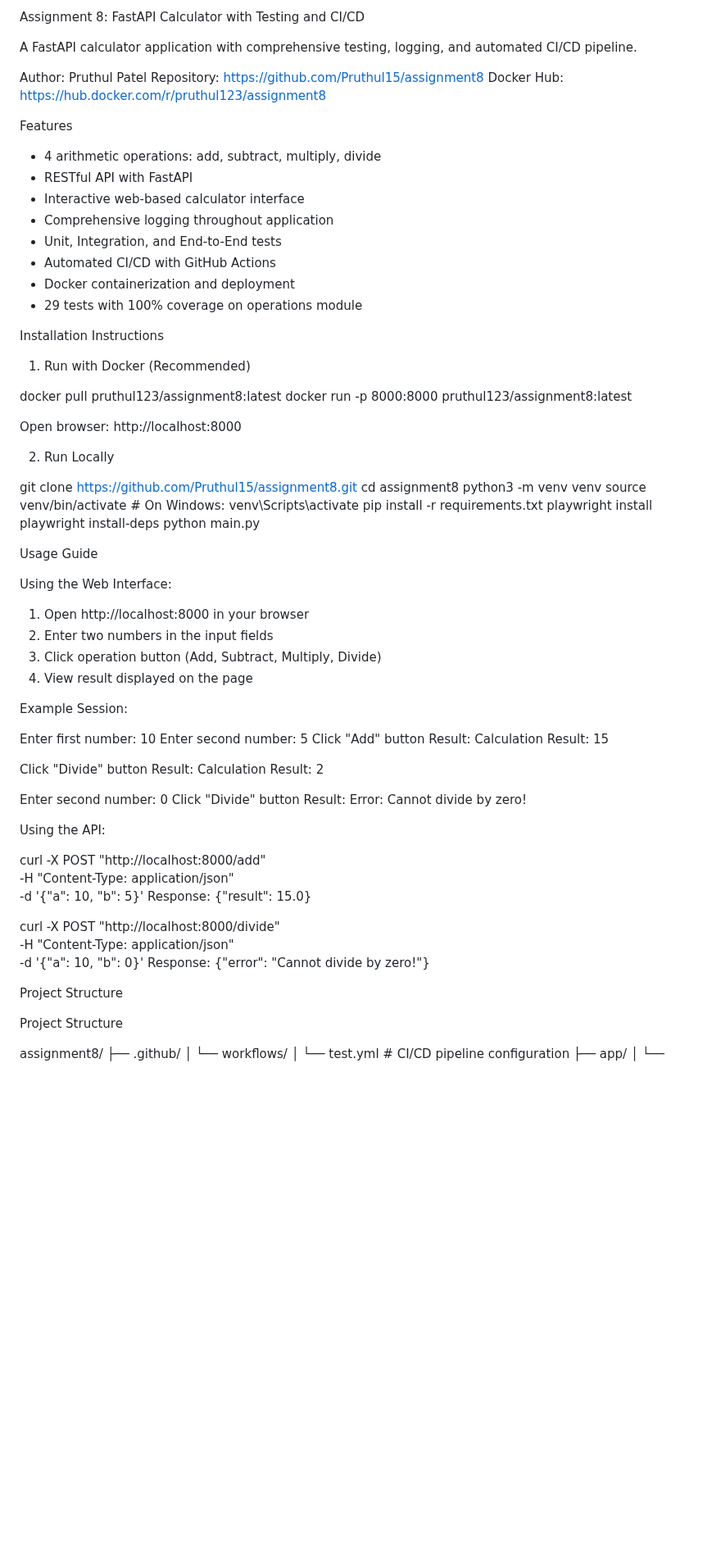
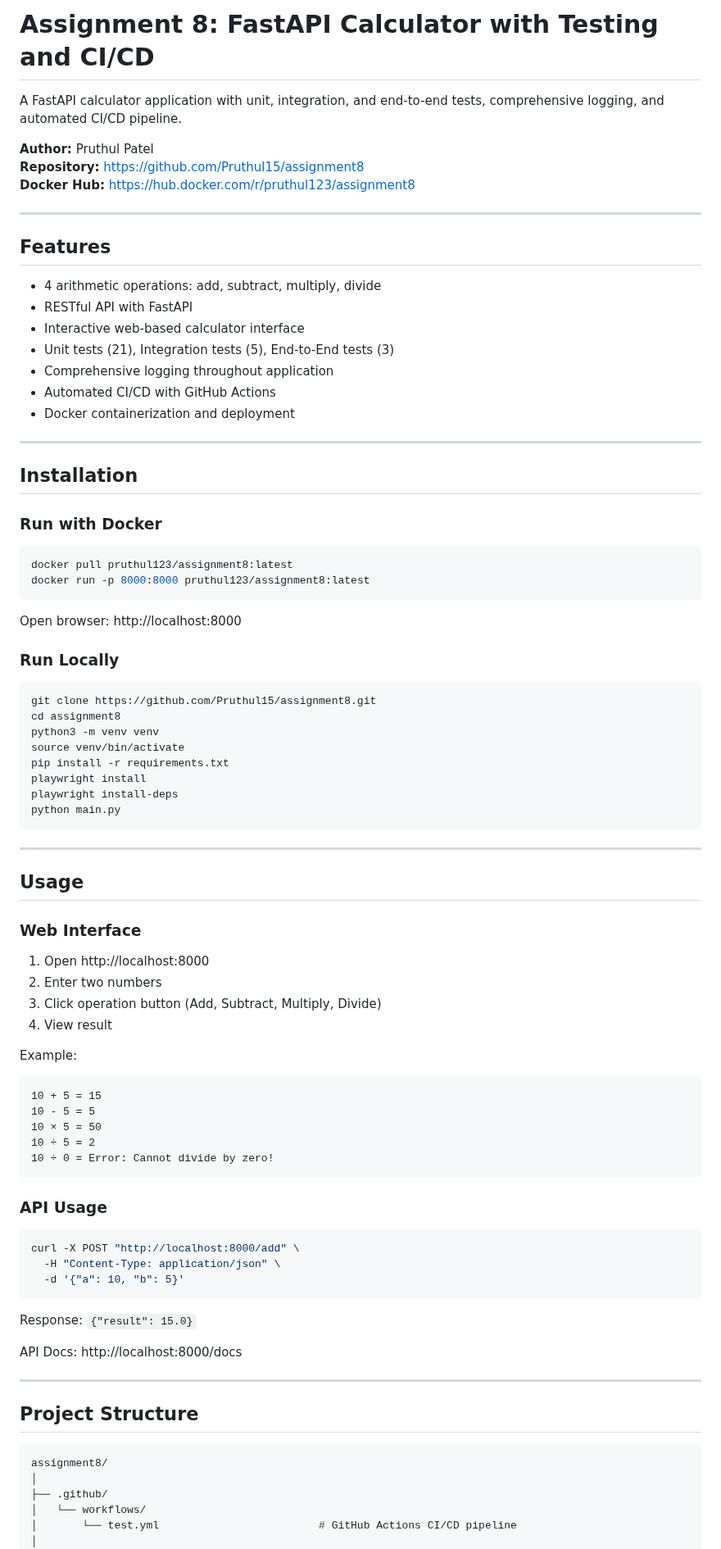
Before and after one commit to Pruthul15/assignment8, a Markdown page: README.md, the part around one of its changes. Shown at 82% size. Drawn GitHub-style; blank space fills up the shorter version.

````diff
--- a/README.md
+++ b/README.md
@@ -1,83 +1,91 @@
-Assignment 8: FastAPI Calculator with Testing and CI/CD
+# Assignment 8: FastAPI Calculator with Testing and CI/CD
 
-A FastAPI calculator application with comprehensive testing, logging, and automated CI/CD pipeline.
+A FastAPI calculator application with unit, integration, and end-to-end tests, comprehensive logging, and automated CI/CD pipeline.
 
-Author: Pruthul Patel
-Repository: https://github.com/Pruthul15/assignment8
-Docker Hub: https://hub.docker.com/r/pruthul123/assignment8
+**Author:** Pruthul Patel
+**Repository:** https://github.com/Pruthul15/assignment8
+**Docker Hub:** https://hub.docker.com/r/pruthul123/assignment8
 
-Features
+---
+
+## Features
+
 - 4 arithmetic operations: add, subtract, multiply, divide
 - RESTful API with FastAPI
 - Interactive web-based calculator interface
+- Unit tests (21), Integration tests (5), End-to-End tests (3)
 - Comprehensive logging throughout application
-- Unit, Integration, and End-to-End tests
 - Automated CI/CD with GitHub Actions
 - Docker containerization and deployment
-- 29 tests with 100% coverage on operations module
 
-Installation Instructions
+---
 
-1. Run with Docker (Recommended)
+## Installation
 
+### Run with Docker
+
+```bash
 docker pull pruthul123/assignment8:latest
 docker run -p 8000:8000 pruthul123/assignment8:latest
+```
 
 Open browser: http://localhost:8000
 
-2. Run Locally
+### Run Locally
 
+```bash
 git clone https://github.com/Pruthul15/assignment8.git
 cd assignment8
 python3 -m venv venv
-source venv/bin/activate  # On Windows: venv\Scripts\activate
+source venv/bin/activate
 pip install -r requirements.txt
 playwright install
 playwright install-deps
 python main.py
+```
 
-Usage Guide
+---
 
-Using the Web Interface:
+## Usage
 
-1. Open http://localhost:8000 in your browser
-2. Enter two numbers in the input fields
+### Web Interface
+
+1. Open http://localhost:8000
+2. Enter two numbers
 3. Click operation button (Add, Subtract, Multiply, Divide)
-4. View result displayed on the page
+4. View result
 
-Example Session:
+Example:
+```
+10 + 5 = 15
+10 - 5 = 5
+10 × 5 = 50
+10 ÷ 5 = 2
+10 ÷ 0 = Error: Cannot divide by zero!
+```
 
-Enter first number: 10
-Enter second number: 5
-Click "Add" button
-Result: Calculation Result: 15
+### API Usage
 
-Click "Divide" button
-Result: Calculation Result: 2
-
-Enter second number: 0
-Click "Divide" button
-Result: Error: Cannot divide by zero!
-
-Using the API:
-
+```bash
 curl -X POST "http://localhost:8000/add" \
   -H "Content-Type: application/json" \
   -d '{"a": 10, "b": 5}'
-Response: {"result": 15.0}
+```
 
-curl -X POST "http://localhost:8000/divide" \
-  -H "Content-Type: application/json" \
-  -d '{"a": 10, "b": 0}'
-Response: {"error": "Cannot divide by zero!"}
+Response: `{"result": 15.0}`
 
-Project Structure
+API Docs: http://localhost:8000/docs
 
-Project Structure
+---
 
+## Project Structure
+
+```
 assignment8/
+│
 ├── .github/
 │   └── workflows/
-│       └── test.yml             # CI/CD pipeline configuration
+│       └── test.yml                         # GitHub Actions CI/CD pipeline
+│
 ├── app/
 │   └── operations/
````
Also changed, not shown: other parts of README.md (+102 -129 lines).
